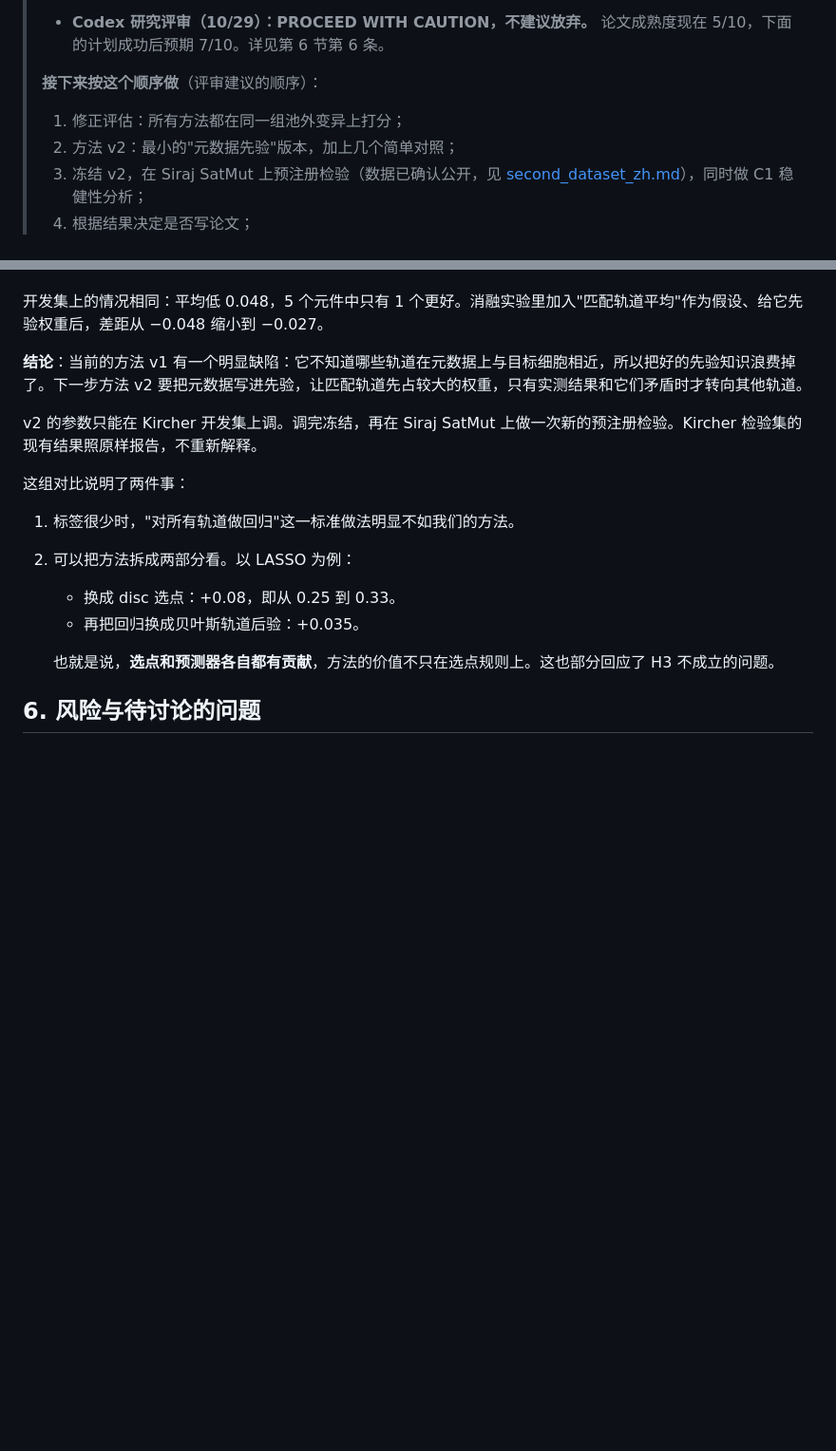
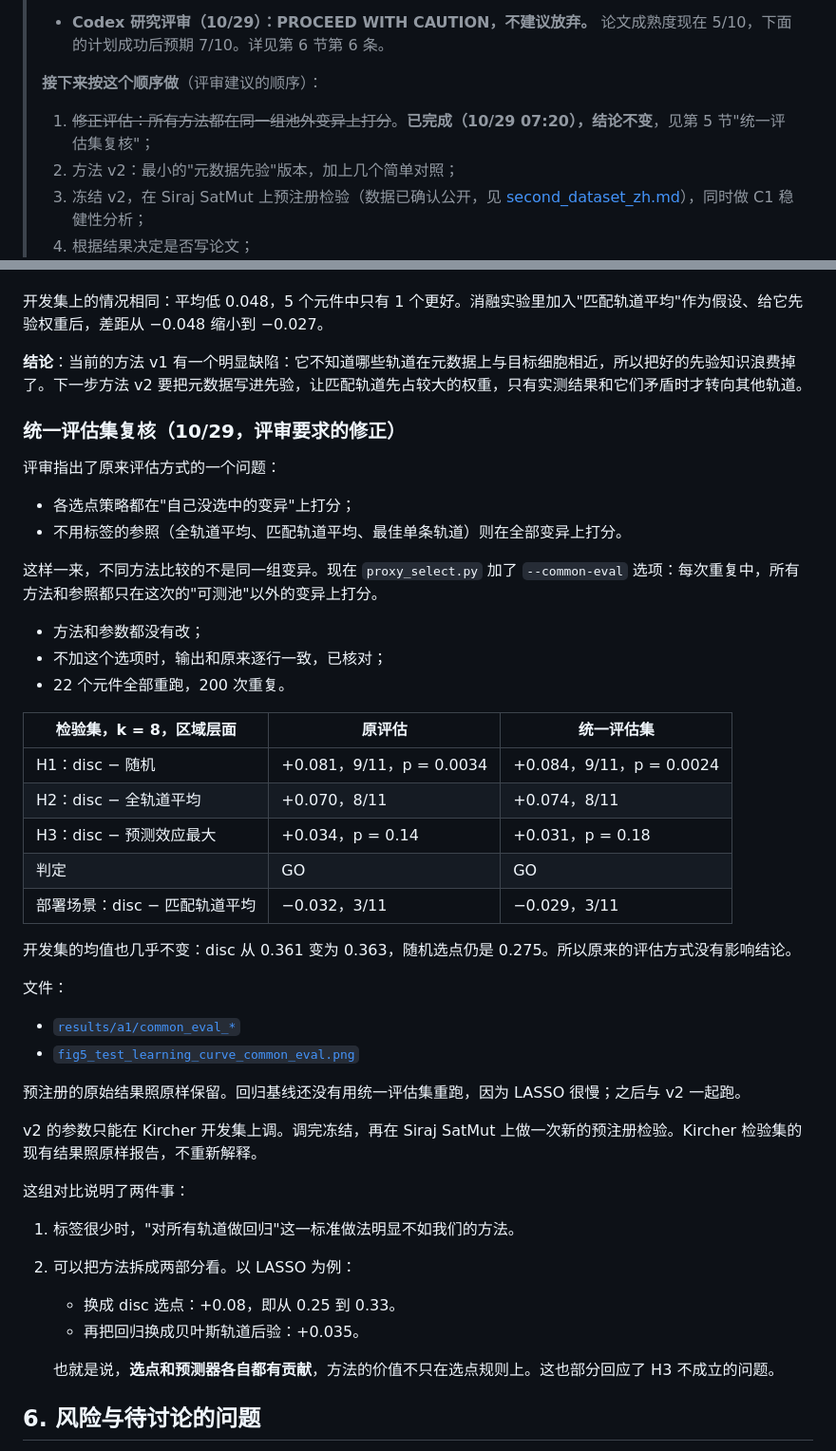
Before and after one commit to ydvislab/AuraGenome-V, a Markdown page: docs/STATUS_zh.md, 2 parts joined by grey strips. Shown at 95% size. Drawn GitHub-style; blank space fills up the shorter version.

```diff
--- a/docs/STATUS_zh.md
+++ b/docs/STATUS_zh.md
@@ -11,7 +11,7 @@
 > - **Codex 研究评审（10/29）：PROCEED WITH CAUTION，不建议放弃。** 论文成熟度现在 5/10，下面的计划成功后预期 7/10。详见第 6 节第 6 条。
 >
 > **接下来按这个顺序做**（评审建议的顺序）：
-> 1. 修正评估：所有方法都在同一组池外变异上打分；
+> 1. ~~修正评估：所有方法都在同一组池外变异上打分~~。**已完成（10/29 07:20），结论不变**，见第 5 节"统一评估集复核"；
 > 2. 方法 v2：最小的"元数据先验"版本，加上几个简单对照；
 > 3. 冻结 v2，在 Siraj SatMut 上预注册检验（数据已确认公开，见 [second_dataset_zh.md](internal/second_dataset_zh.md)），同时做 C1 稳健性分析；
 > 4. 根据结果决定是否写论文；
@@ -213,6 +213,33 @@ Codex 评审指出，主分析的 `hide_matched` 场景不只藏起了本细胞
 
 **结论**：当前的方法 v1 有一个明显缺陷：它不知道哪些轨道在元数据上与目标细胞相近，所以把好的先验知识浪费掉了。下一步方法 v2 要把元数据写进先验，让匹配轨道先占较大的权重，只有实测结果和它们矛盾时才转向其他轨道。
 
+### 统一评估集复核（10/29，评审要求的修正）
+
+评审指出了原来评估方式的一个问题：
+- 各选点策略都在"自己没选中的变异"上打分；
+- 不用标签的参照（全轨道平均、匹配轨道平均、最佳单条轨道）则在全部变异上打分。
+
+这样一来，不同方法比较的不是同一组变异。现在 `proxy_select.py` 加了 `--common-eval` 选项：每次重复中，所有方法和参照都只在这次的"可测池"以外的变异上打分。
+- 方法和参数都没有改；
+- 不加这个选项时，输出和原来逐行一致，已核对；
+- 22 个元件全部重跑，200 次重复。
+
+| 检验集，k = 8，区域层面 | 原评估 | 统一评估集 |
+|---|---|---|
+| H1：disc − 随机 | +0.081，9/11，p = 0.0034 | +0.084，9/11，p = 0.0024 |
+| H2：disc − 全轨道平均 | +0.070，8/11 | +0.074，8/11 |
+| H3：disc − 预测效应最大 | +0.034，p = 0.14 | +0.031，p = 0.18 |
+| 判定 | GO | GO |
+| 部署场景：disc − 匹配轨道平均 | −0.032，3/11 | −0.029，3/11 |
+
+开发集的均值也几乎不变：disc 从 0.361 变为 0.363，随机选点仍是 0.275。所以原来的评估方式没有影响结论。
+
+文件：
+- [`results/a1/common_eval_*`](../results/a1/)
+- [`fig5_test_learning_curve_common_eval.png`](../results/a1/fig5_test_learning_curve_common_eval.png)
+
+预注册的原始结果照原样保留。回归基线还没有用统一评估集重跑，因为 LASSO 很慢；之后与 v2 一起跑。
+
 v2 的参数只能在 Kircher 开发集上调。调完冻结，再在 Siraj SatMut 上做一次新的预注册检验。Kircher 检验集的现有结果照原样报告，不重新解释。
 
 这组对比说明了两件事：
```
Also changed, not shown: README.md (+3 -1 lines), results/a1/fig5_test_learning_curve_common_eval.png (added), 13 other files.
